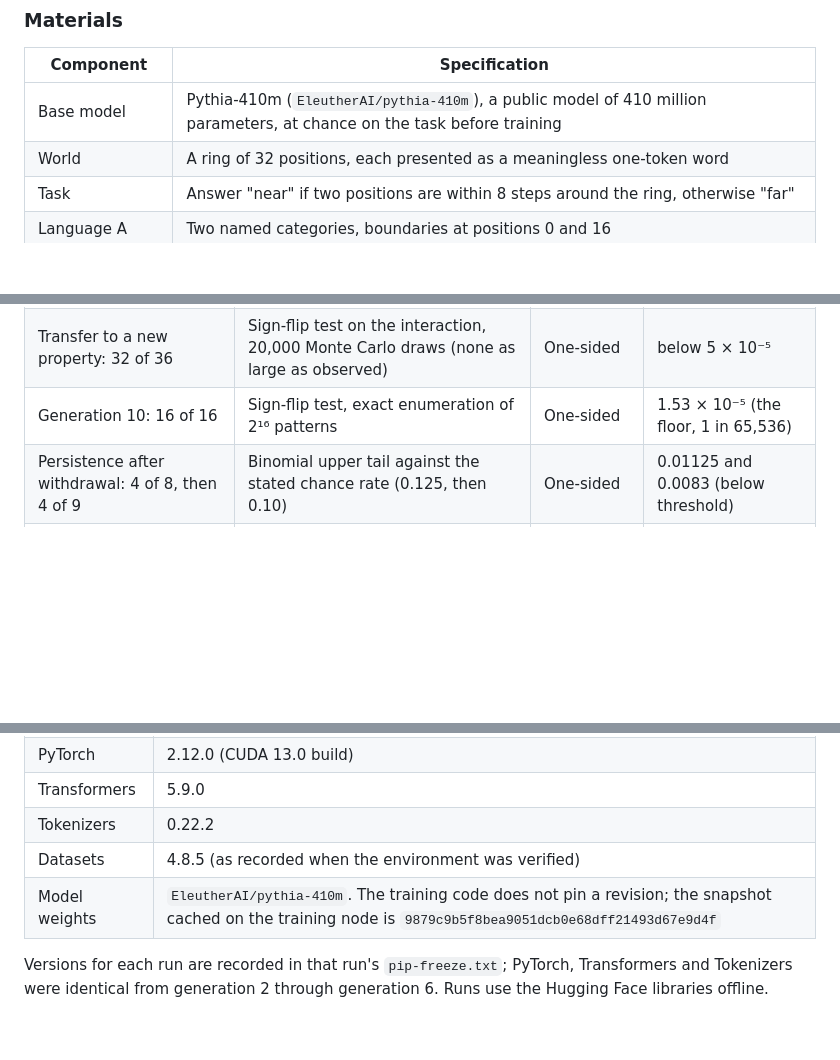
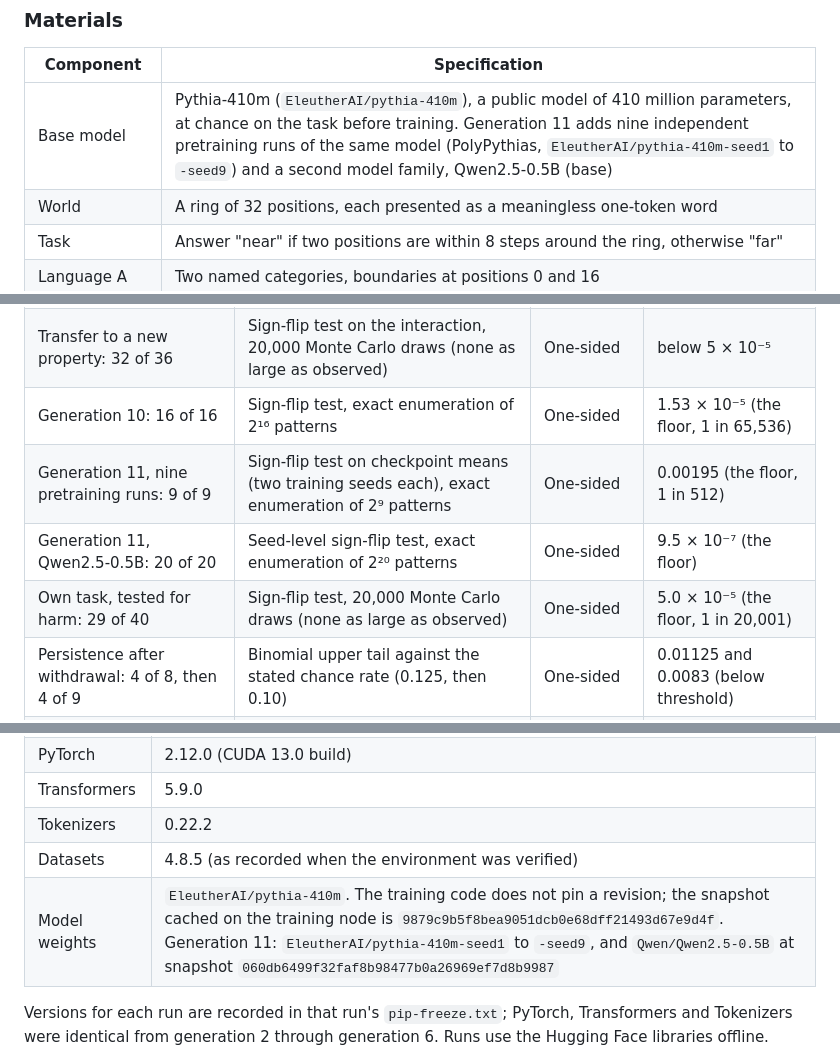
Before and after one commit to anthemrukiyawingate/covenant-engineering-research, a Markdown page: README.md, 3 parts joined by grey strips. Drawn GitHub-style; blank space fills up the shorter version.

```diff
--- a/README.md
+++ b/README.md
@@ -56,7 +56,7 @@ Every experiment pairs a model trained with a language against an otherwise iden
 
 | Component | Specification |
 | --- | --- |
-| Base model | Pythia-410m (`EleutherAI/pythia-410m`), a public model of 410 million parameters, at chance on the task before training |
+| Base model | Pythia-410m (`EleutherAI/pythia-410m`), a public model of 410 million parameters, at chance on the task before training. Generation 11 adds nine independent pretraining runs of the same model (PolyPythias, `EleutherAI/pythia-410m-seed1` to `-seed9`) and a second model family, Qwen2.5-0.5B (base) |
 | World | A ring of 32 positions, each presented as a meaningless one-token word |
 | Task | Answer "near" if two positions are within 8 steps around the ring, otherwise "far" |
 | Language A | Two named categories, boundaries at positions 0 and 16 |
@@ -115,6 +115,9 @@ The licensing threshold for every confirmatory test is p < 0.005, written into e
 | Disagreeing against low-disagreement copy: 25 of 30 | Sign-flip test, 20,000 Monte Carlo draws | Two-sided | 0.0001 |
 | Transfer to a new property: 32 of 36 | Sign-flip test on the interaction, 20,000 Monte Carlo draws (none as large as observed) | One-sided | below 5 × 10⁻⁵ |
 | Generation 10: 16 of 16 | Sign-flip test, exact enumeration of 2¹⁶ patterns | One-sided | 1.53 × 10⁻⁵ (the floor, 1 in 65,536) |
+| Generation 11, nine pretraining runs: 9 of 9 | Sign-flip test on checkpoint means (two training seeds each), exact enumeration of 2⁹ patterns | One-sided | 0.00195 (the floor, 1 in 512) |
+| Generation 11, Qwen2.5-0.5B: 20 of 20 | Seed-level sign-flip test, exact enumeration of 2²⁰ patterns | One-sided | 9.5 × 10⁻⁷ (the floor) |
+| Own task, tested for harm: 29 of 40 | Sign-flip test, 20,000 Monte Carlo draws (none as large as observed) | One-sided | 5.0 × 10⁻⁵ (the floor, 1 in 20,001) |
 | Persistence after withdrawal: 4 of 8, then 4 of 9 | Binomial upper tail against the stated chance rate (0.125, then 0.10) | One-sided | 0.01125 and 0.0083 (below threshold) |
 | Two-speed decay | Likelihood ratio, mixture against a single constant hazard, parametric bootstrap with 20,000 draws | One-sided | 1 in 20,001 |
 
@@ -135,7 +138,7 @@ For n ≤ 20 the sign-flip tests enumerate every pattern exactly; above 20 they
 | Transformers | 5.9.0 |
 | Tokenizers | 0.22.2 |
 | Datasets | 4.8.5 (as recorded when the environment was verified) |
-| Model weights | `EleutherAI/pythia-410m`. The training code does not pin a revision; the snapshot cached on the training node is `9879c9b5f8bea9051dcb0e68dff21493d67e9d4f` |
+| Model weights | `EleutherAI/pythia-410m`. The training code does not pin a revision; the snapshot cached on the training node is `9879c9b5f8bea9051dcb0e68dff21493d67e9d4f`. Generation 11: `EleutherAI/pythia-410m-seed1` to `-seed9`, and `Qwen/Qwen2.5-0.5B` at snapshot `060db6499f32faf8b98477b0a26969ef7d8b9987` |
 
 Versions for each run are recorded in that run's `pip-freeze.txt`; PyTorch, Transformers and Tokenizers were identical from generation 2 through generation 6. Runs use the Hugging Face libraries offline.
 
```
Also changed, not shown: other parts of README.md (+12 -7 lines).
